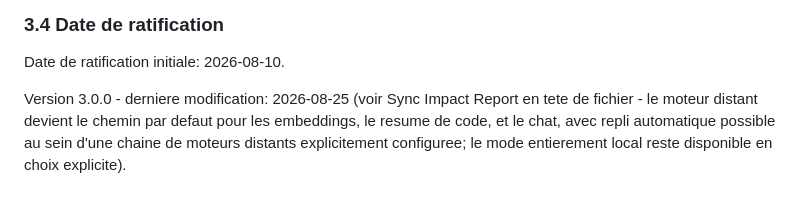
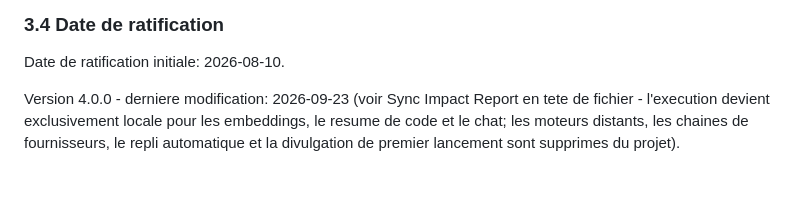
Before and after one commit to yassinelalaoui/codepedia, a Markdown page: .specify/memory/constitution.md, the part around one of its changes. Rendered like a GitHub page.

```diff
--- a/.specify/memory/constitution.md
+++ b/.specify/memory/constitution.md
@@ -195,8 +169,8 @@ les principes ci-dessus avant implementation.
 
 Date de ratification initiale: 2026-08-10.
 
-Version 3.0.0 - derniere modification: 2026-08-25 (voir Sync Impact Report
-en tete de fichier - le moteur distant devient le chemin par defaut pour
-les embeddings, le resume de code, et le chat, avec repli automatique
-possible au sein d'une chaine de moteurs distants explicitement configuree;
-le mode entierement local reste disponible en choix explicite).
+Version 4.0.0 - derniere modification: 2026-09-23 (voir Sync Impact Report
+en tete de fichier - l'execution devient exclusivement locale pour les
+embeddings, le resume de code et le chat; les moteurs distants, les chaines
+de fournisseurs, le repli automatique et la divulgation de premier lancement
+sont supprimes du projet).
```
Also changed, not shown: other parts of .specify/memory/constitution.md (+74 -100 lines).
